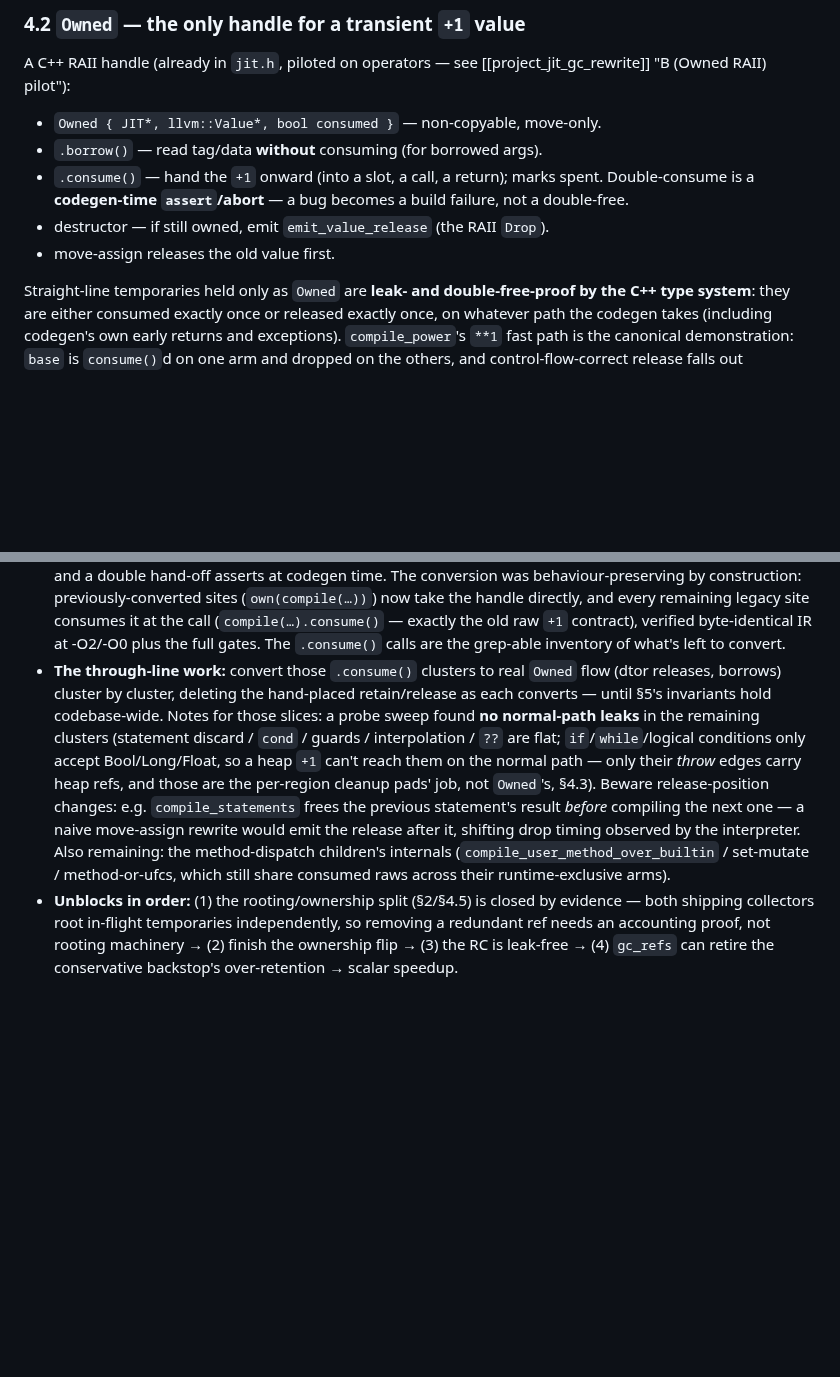
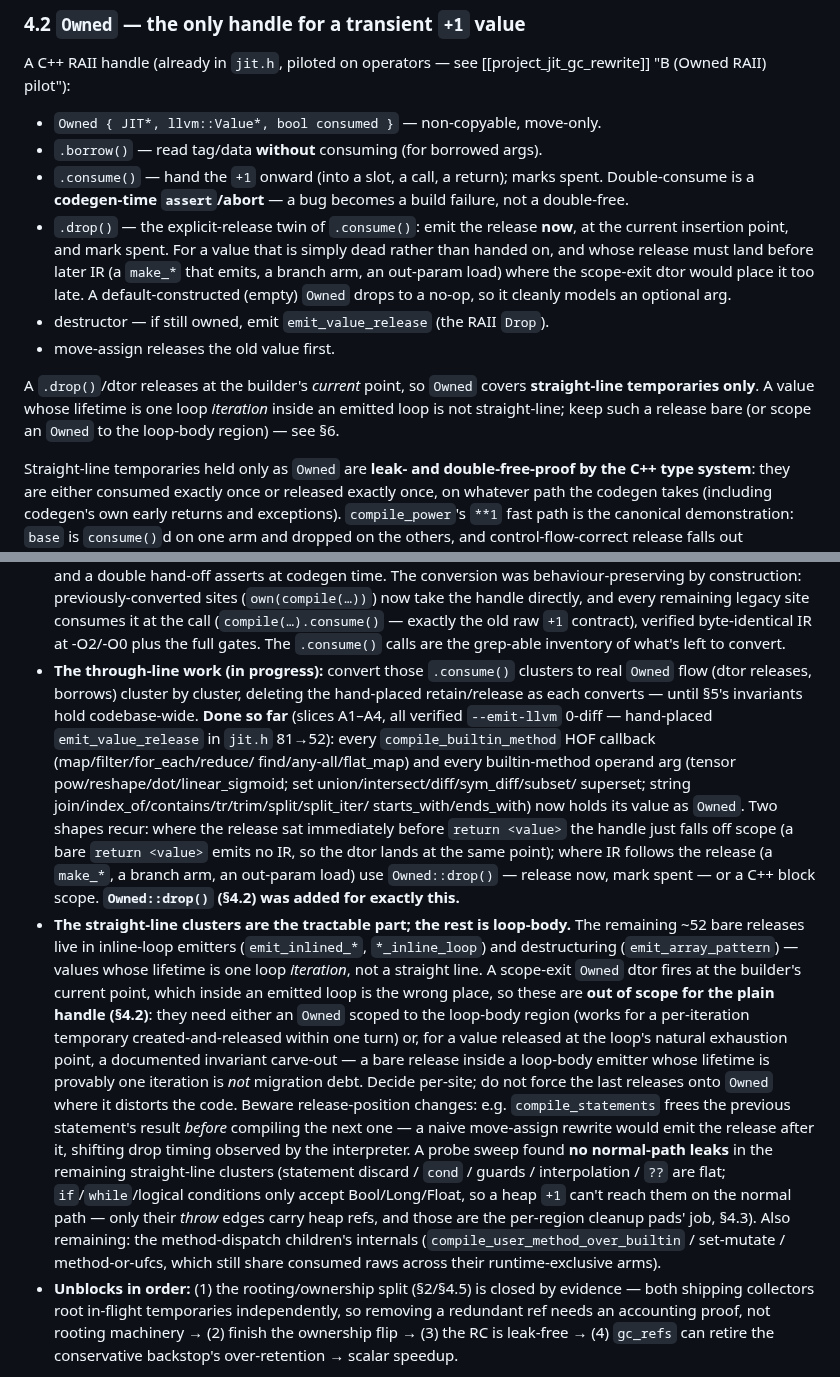
Before and after one commit to yhirose/culebra, a Markdown page: docs/jit_ownership.md, 2 parts joined by grey strips. Rendered like a GitHub page; blank space fills up the shorter version.

Commit message:
docs/jit_ownership: document Owned::drop() and the loop-body carve-out
Record the A1-A4 flip progress (bare emit_value_release 81->52: all
builtin-method callbacks/args converted), add Owned::drop() to the §4.2
API, and note that the remaining releases are loop-body lifetimes that
Owned's straight-line dtor can't cover — a bare release inside a loop-body
emitter whose lifetime is one iteration is not migration debt.

```diff
--- a/docs/jit_ownership.md
+++ b/docs/jit_ownership.md
@@ -164,8 +164,19 @@ A C++ RAII handle (already in `jit.h`, piloted on operators — see
 - `.consume()` — hand the `+1` onward (into a slot, a call, a return); marks
   spent. Double-consume is a **codegen-time `assert`/abort** — a bug becomes a
   build failure, not a double-free.
+- `.drop()` — the explicit-release twin of `.consume()`: emit the release
+  **now**, at the current insertion point, and mark spent. For a value that is
+  simply dead rather than handed on, and whose release must land before later
+  IR (a `make_*` that emits, a branch arm, an out-param load) where the
+  scope-exit dtor would place it too late. A default-constructed (empty)
+  `Owned` drops to a no-op, so it cleanly models an optional arg.
 - destructor — if still owned, emit `emit_value_release` (the RAII `Drop`).
 - move-assign releases the old value first.
+
+A `.drop()`/dtor releases at the builder's *current* point, so `Owned` covers
+**straight-line temporaries only**. A value whose lifetime is one loop
+*iteration* inside an emitted loop is not straight-line; keep such a release
+bare (or scope an `Owned` to the loop-body region) — see §6.
 
 Straight-line temporaries held only as `Owned` are **leak- and
 double-free-proof by the C++ type system**: they are either consumed exactly
@@ -409,21 +420,45 @@ Corollary: no correct codegen path contains a bare, hand-placed
   old raw `+1` contract), verified byte-identical IR at -O2/-O0 plus the
   full gates. The `.consume()` calls are the grep-able inventory of what's
   left to convert.
-- **The through-line work:** convert those `.consume()` clusters to real
-  `Owned` flow (dtor releases, borrows) cluster by cluster, deleting the
-  hand-placed retain/release as each converts — until §5's invariants hold
-  codebase-wide. Notes for those slices: a probe sweep found **no
-  normal-path leaks** in the remaining clusters (statement discard /
-  `cond` / guards / interpolation / `??` are flat; `if`/`while`/logical
-  conditions only accept Bool/Long/Float, so a heap `+1` can't reach them
-  on the normal path — only their *throw* edges carry heap refs, and those
-  are the per-region cleanup pads' job, not `Owned`'s, §4.3). Beware
-  release-position changes: e.g. `compile_statements` frees the previous
-  statement's result *before* compiling the next one — a naive move-assign
-  rewrite would emit the release after it, shifting drop timing observed by
-  the interpreter. Also remaining: the method-dispatch children's internals
-  (`compile_user_method_over_builtin` / set-mutate / method-or-ufcs, which
-  still share consumed raws across their runtime-exclusive arms).
+- **The through-line work (in progress):** convert those `.consume()`
+  clusters to real `Owned` flow (dtor releases, borrows) cluster by cluster,
+  deleting the hand-placed retain/release as each converts — until §5's
+  invariants hold codebase-wide. **Done so far** (slices A1–A4, all verified
+  `--emit-llvm` 0-diff — hand-placed `emit_value_release` in `jit.h` 81→52):
+  every `compile_builtin_method` HOF callback (map/filter/for_each/reduce/
+  find/any-all/flat_map) and every builtin-method operand arg (tensor
+  pow/reshape/dot/linear_sigmoid; set union/intersect/diff/sym_diff/subset/
+  superset; string join/index_of/contains/tr/trim/split/split_iter/
+  starts_with/ends_with) now holds its value as `Owned`. Two shapes recur:
+  where the release sat immediately before `return <value>` the handle just
+  falls off scope (a bare `return <value>` emits no IR, so the dtor lands at
+  the same point); where IR follows the release (a `make_*`, a branch arm, an
+  out-param load) use `Owned::drop()` — release now, mark spent — or a C++
+  block scope. **`Owned::drop()` (§4.2) was added for exactly this.**
+- **The straight-line clusters are the tractable part; the rest is
+  loop-body.** The remaining ~52 bare releases live in inline-loop emitters
+  (`emit_inlined_*`, `*_inline_loop`) and destructuring (`emit_array_pattern`)
+  — values whose lifetime is one loop *iteration*, not a straight line. A
+  scope-exit `Owned` dtor fires at the builder's current point, which inside
+  an emitted loop is the wrong place, so these are **out of scope for the
+  plain handle (§4.2)**: they need either an `Owned` scoped to the loop-body
+  region (works for a per-iteration temporary created-and-released within one
+  turn) or, for a value released at the loop's natural exhaustion point, a
+  documented invariant carve-out — a bare release inside a loop-body emitter
+  whose lifetime is provably one iteration is *not* migration debt. Decide
+  per-site; do not force the last releases onto `Owned` where it distorts the
+  code. Beware release-position changes: e.g. `compile_statements` frees the
+  previous statement's result *before* compiling the next one — a naive
+  move-assign rewrite would emit the release after it, shifting drop timing
+  observed by the interpreter. A probe sweep found **no normal-path leaks**
+  in the remaining straight-line clusters (statement discard / `cond` /
+  guards / interpolation / `??` are flat; `if`/`while`/logical conditions
+  only accept Bool/Long/Float, so a heap `+1` can't reach them on the normal
+  path — only their *throw* edges carry heap refs, and those are the
+  per-region cleanup pads' job, §4.3). Also remaining: the method-dispatch
+  children's internals (`compile_user_method_over_builtin` / set-mutate /
+  method-or-ufcs, which still share consumed raws across their
+  runtime-exclusive arms).
 - **Unblocks in order:** (1) the rooting/ownership split (§2/§4.5) is closed
   by evidence — both shipping collectors root in-flight temporaries
   independently, so removing a redundant ref needs an accounting proof, not
```
